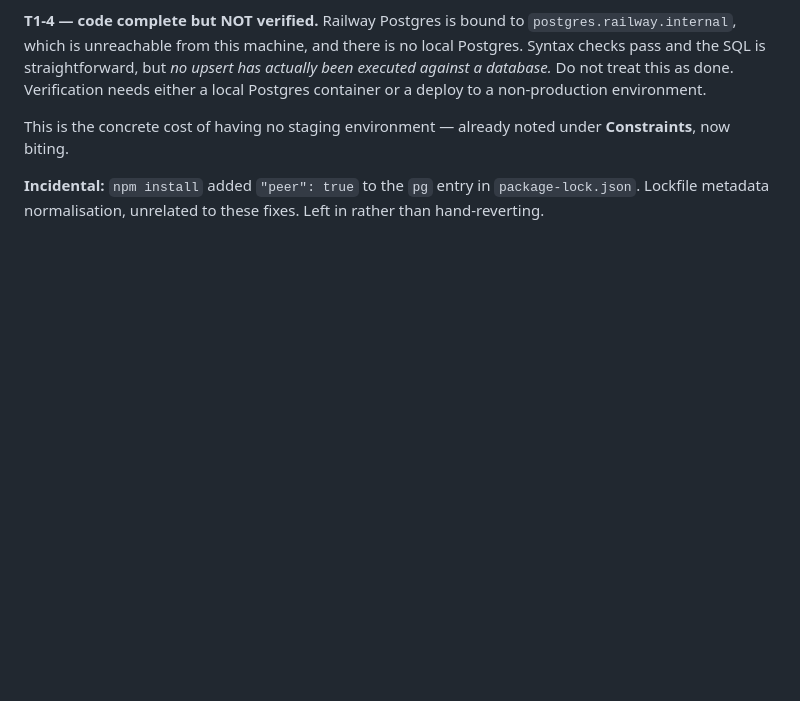
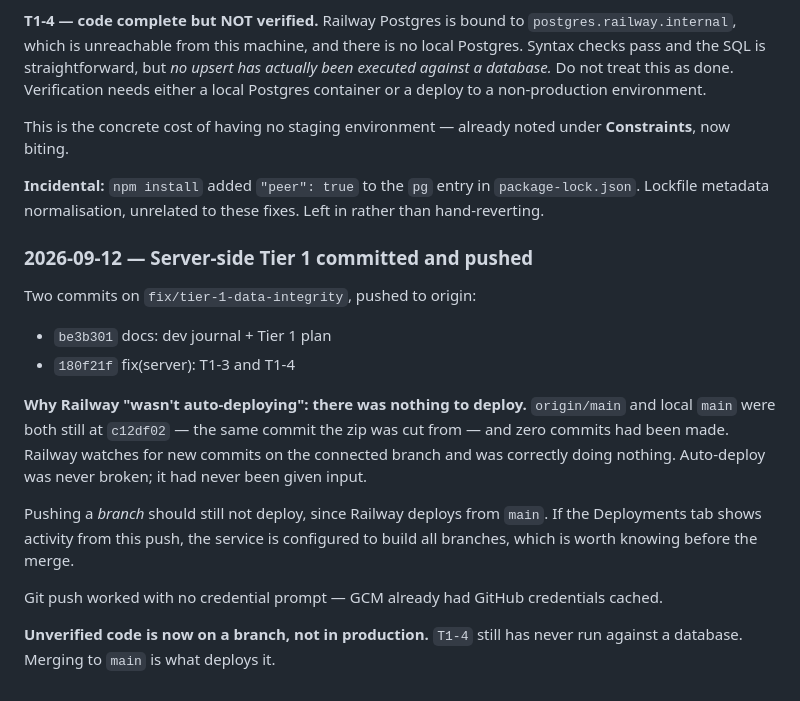
Before and after one commit to gowenid-rgb/Progressive-Strength, a Markdown page: DEV_JOURNAL.md, the part around the change. GitHub-like rendering; blank space fills up the shorter version.

Commit message:
docs: log push of server-side Tier 1 fixes
Co-Authored-By: Claude Opus 5 <noreply@anthropic.com>

```diff
--- a/DEV_JOURNAL.md
+++ b/DEV_JOURNAL.md
@@ -423,3 +423,24 @@ This is the concrete cost of having no staging environment — already noted und
 
 **Incidental:** `npm install` added `"peer": true` to the `pg` entry in `package-lock.json`.
 Lockfile metadata normalisation, unrelated to these fixes. Left in rather than hand-reverting.
+
+### 2026-09-12 — Server-side Tier 1 committed and pushed
+
+Two commits on `fix/tier-1-data-integrity`, pushed to origin:
+
+- `be3b301` docs: dev journal + Tier 1 plan
+- `180f21f` fix(server): T1-3 and T1-4
+
+**Why Railway "wasn't auto-deploying": there was nothing to deploy.** `origin/main` and local
+`main` were both still at `c12df02` — the same commit the zip was cut from — and zero commits had
+been made. Railway watches for new commits on the connected branch and was correctly doing
+nothing. Auto-deploy was never broken; it had never been given input.
+
+Pushing a *branch* should still not deploy, since Railway deploys from `main`. If the Deployments
+tab shows activity from this push, the service is configured to build all branches, which is worth
+knowing before the merge.
+
+Git push worked with no credential prompt — GCM already had GitHub credentials cached.
+
+**Unverified code is now on a branch, not in production.** `T1-4` still has never run against a
+database. Merging to `main` is what deploys it.
```
